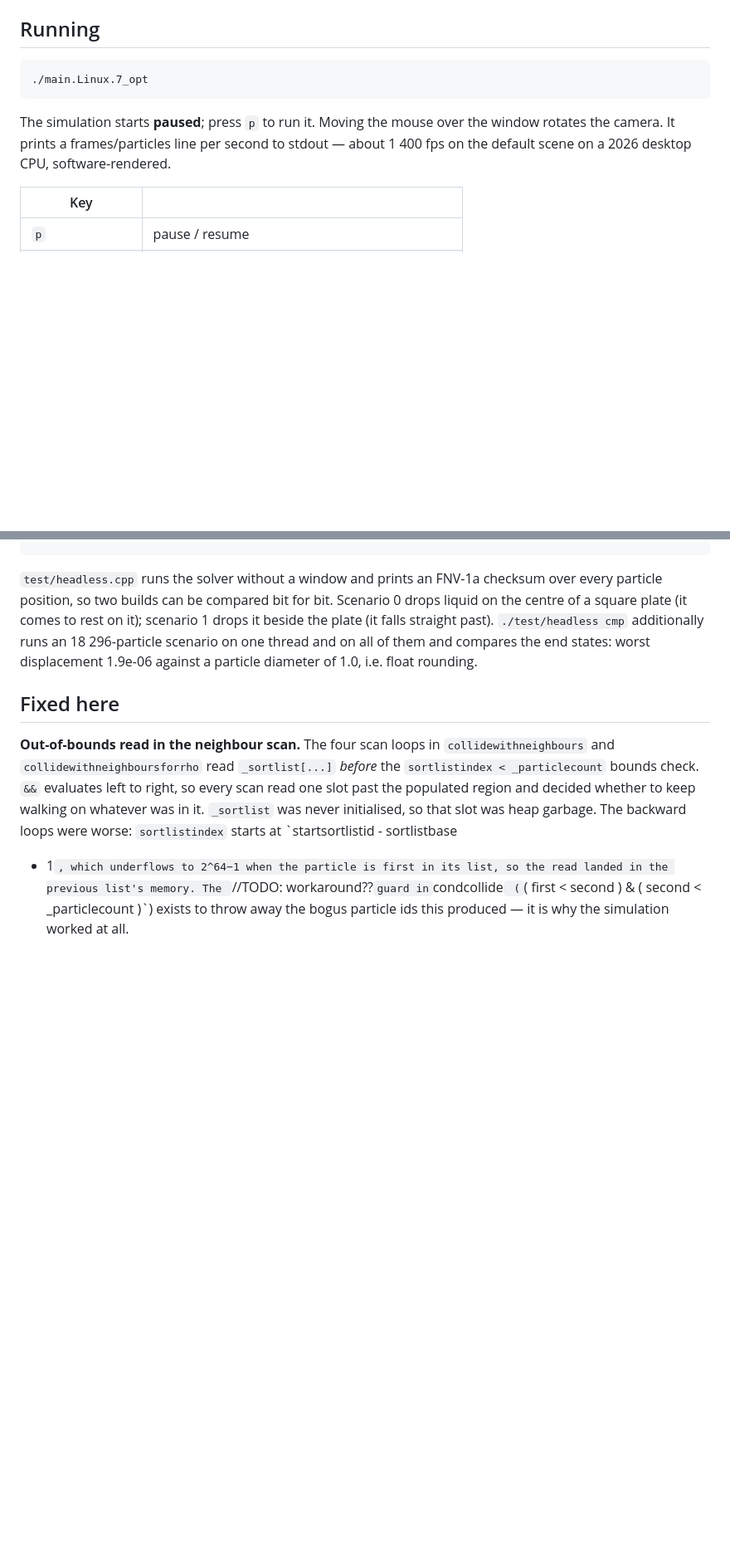
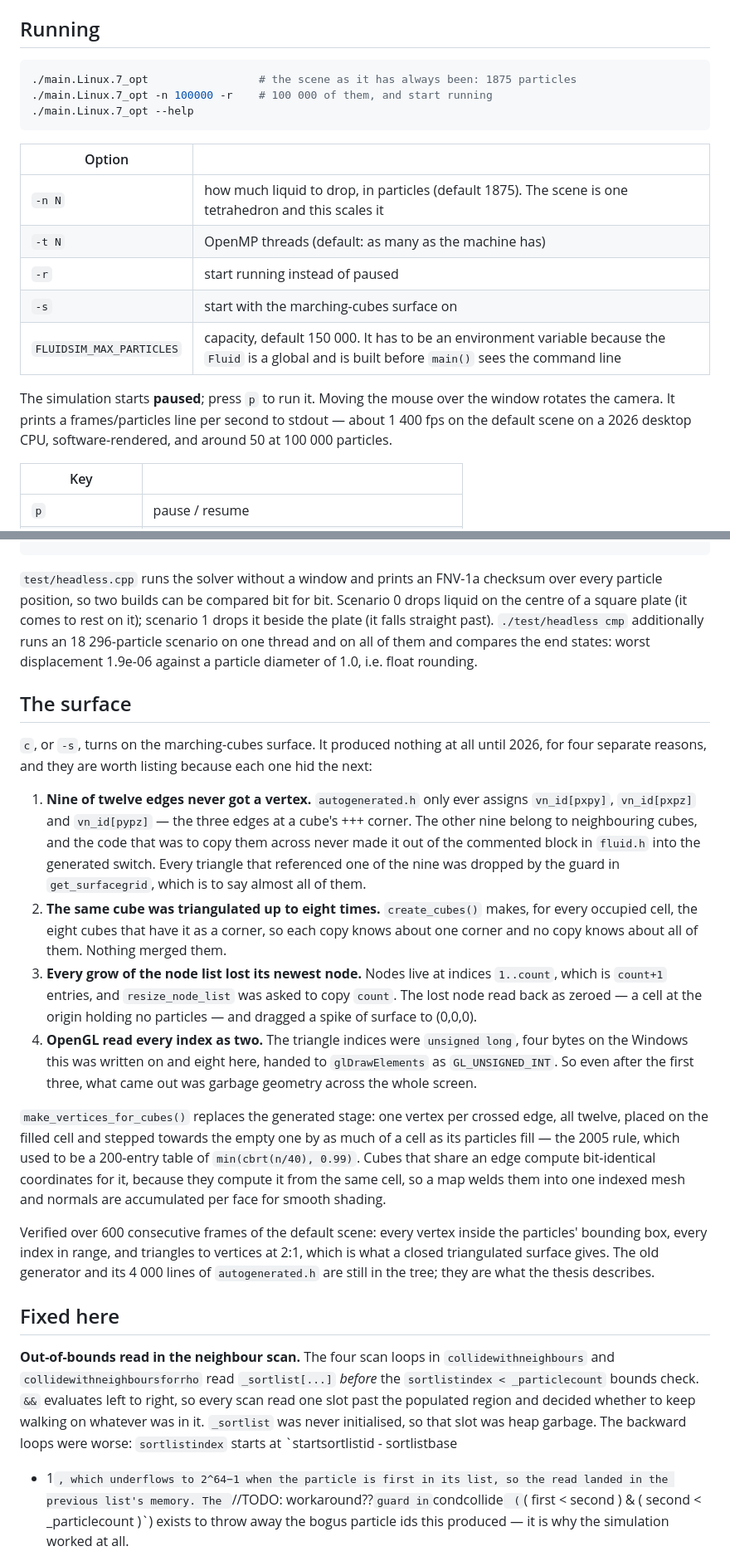
Before and after one commit to Giszmo/fluidsim, a Markdown page: README.md, 2 parts joined by grey strips. Shown at 83% size. Drawn GitHub-style; blank space fills up the shorter version.

Commit message:
README: the surface, and the new command line
Opus 5 helped authoring this commit.

````diff
--- a/README.md
+++ b/README.md
@@ -62,12 +62,23 @@ makefile. There is no Boost dependency any more.
 ## Running
 
 ```sh
-./main.Linux.7_opt
+./main.Linux.7_opt                 # the scene as it has always been: 1875 particles
+./main.Linux.7_opt -n 100000 -r    # 100 000 of them, and start running
+./main.Linux.7_opt --help
 ```
+
+| Option | |
+|---|---|
+| `-n N` | how much liquid to drop, in particles (default 1875). The scene is one tetrahedron and this scales it |
+| `-t N` | OpenMP threads (default: as many as the machine has) |
+| `-r` | start running instead of paused |
+| `-s` | start with the marching-cubes surface on |
+| `FLUIDSIM_MAX_PARTICLES` | capacity, default 150 000. It has to be an environment variable because the `Fluid` is a global and is built before `main()` sees the command line |
 
 The simulation starts **paused**; press `p` to run it. Moving the mouse over the window
 rotates the camera. It prints a frames/particles line per second to stdout — about
-1 400 fps on the default scene on a 2026 desktop CPU, software-rendered.
+1 400 fps on the default scene on a 2026 desktop CPU, software-rendered, and around
+50 at 100 000 particles.
 
 | Key | |
 |---|---|
@@ -160,6 +171,42 @@ beside the plate (it falls straight past). `./test/headless cmp` additionally ru
 18 296-particle scenario on one thread and on all of them and compares the end states:
 worst displacement 1.9e-06 against a particle diameter of 1.0, i.e. float rounding.
 
+## The surface
+
+`c`, or `-s`, turns on the marching-cubes surface. It produced nothing at all until
+2026, for four separate reasons, and they are worth listing because each one hid the
+next:
+
+1. **Nine of twelve edges never got a vertex.** `autogenerated.h` only ever assigns
+   `vn_id[pxpy]`, `vn_id[pxpz]` and `vn_id[pypz]` — the three edges at a cube's +++
+   corner. The other nine belong to neighbouring cubes, and the code that was to copy
+   them across never made it out of the commented block in `fluid.h` into the generated
+   switch. Every triangle that referenced one of the nine was dropped by the guard in
+   `get_surfacegrid`, which is to say almost all of them.
+2. **The same cube was triangulated up to eight times.** `create_cubes()` makes, for
+   every occupied cell, the eight cubes that have it as a corner, so each copy knows
+   about one corner and no copy knows about all of them. Nothing merged them.
+3. **Every grow of the node list lost its newest node.** Nodes live at indices
+   `1..count`, which is `count+1` entries, and `resize_node_list` was asked to copy
+   `count`. The lost node read back as zeroed — a cell at the origin holding no
+   particles — and dragged a spike of surface to (0,0,0).
+4. **OpenGL read every index as two.** The triangle indices were `unsigned long`, four
+   bytes on the Windows this was written on and eight here, handed to `glDrawElements`
+   as `GL_UNSIGNED_INT`. So even after the first three, what came out was garbage
+   geometry across the whole screen.
+
+`make_vertices_for_cubes()` replaces the generated stage: one vertex per crossed edge,
+all twelve, placed on the filled cell and stepped towards the empty one by as much of a
+cell as its particles fill — the 2005 rule, which used to be a 200-entry table of
+`min(cbrt(n/40), 0.99)`. Cubes that share an edge compute bit-identical coordinates for
+it, because they compute it from the same cell, so a map welds them into one indexed
+mesh and normals are accumulated per face for smooth shading.
+
+Verified over 600 consecutive frames of the default scene: every vertex inside the
+particles' bounding box, every index in range, and triangles to vertices at 2:1, which
+is what a closed triangulated surface gives. The old generator and its 4 000 lines of
+`autogenerated.h` are still in the tree; they are what the thesis describes.
+
 ## Fixed here
 
 **Out-of-bounds read in the neighbour scan.** The four scan loops in
````
Also changed, not shown: other parts of README.md (+12 -3 lines).
